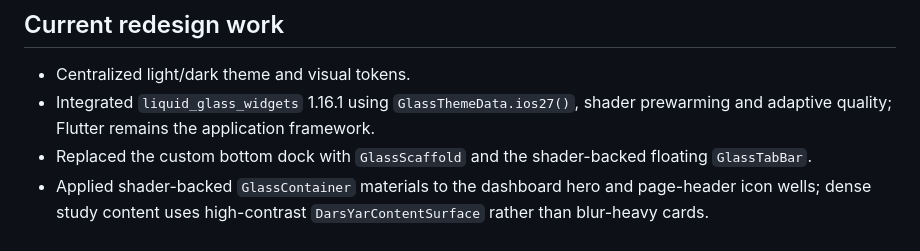
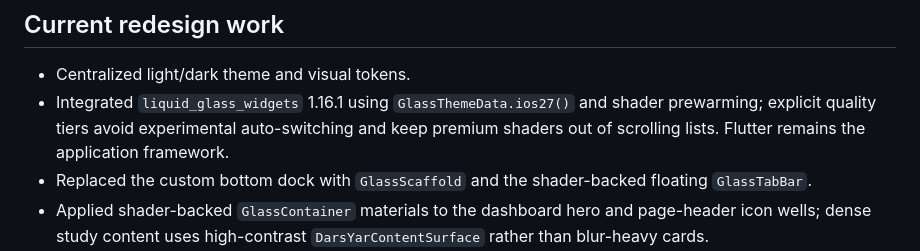
Before and after one commit to Mzarmehi1390/DarsYar, a Markdown page: docs/REDESIGN_AUDIT.md, the part around the change. GitHub-like rendering.

Commit message:
docs(audit): record explicit glass quality policy

```diff
--- a/docs/REDESIGN_AUDIT.md
+++ b/docs/REDESIGN_AUDIT.md
@@ -92,7 +92,7 @@ The redesign must not alter:
 ## Current redesign work
 
 - Centralized light/dark theme and visual tokens.
-- Integrated `liquid_glass_widgets` 1.16.1 using `GlassThemeData.ios27()`, shader prewarming and adaptive quality; Flutter remains the application framework.
+- Integrated `liquid_glass_widgets` 1.16.1 using `GlassThemeData.ios27()` and shader prewarming; explicit quality tiers avoid experimental auto-switching and keep premium shaders out of scrolling lists. Flutter remains the application framework.
 - Replaced the custom bottom dock with `GlassScaffold` and the shader-backed floating `GlassTabBar`.
 - Applied shader-backed `GlassContainer` materials to the dashboard hero and page-header icon wells; dense study content uses high-contrast `DarsYarContentSurface` rather than blur-heavy cards.
 - Converted planner weekday selection to `GlassChip` and exam-mode selection to `GlassSegmentedControl`.
```
